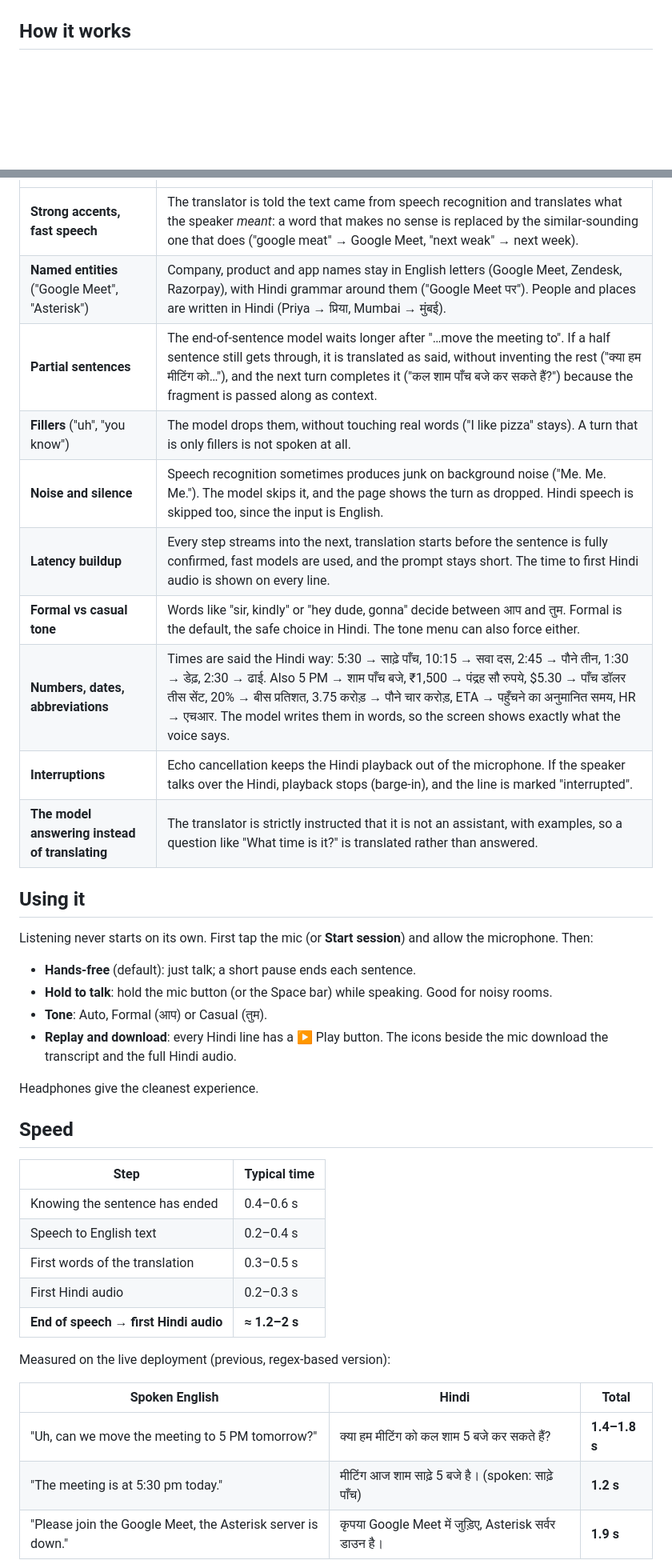
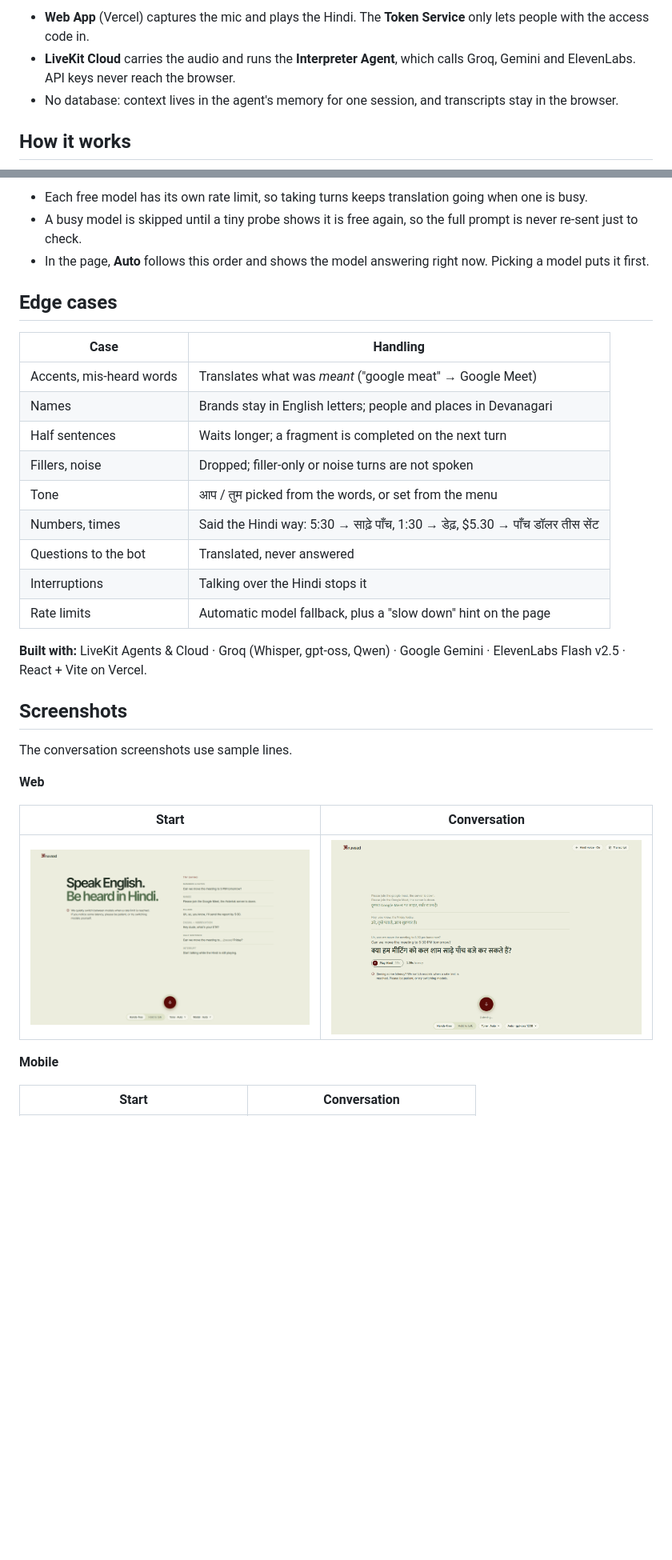
Before and after one commit to Yashika02234/anuvaad, a Markdown page: README.md, 2 parts joined by grey strips. Shown at 80% size. Rendered like a GitHub page; pictures changed too: docs/screenshots/web-conversation.png (added), docs/screenshots/web-start.png (added); blank space fills up the shorter version.

Commit message:
README: minimal text with architecture, flow, pipeline and fallback diagrams + screenshots

```diff
--- a/README.md
+++ b/README.md
@@ -8,3 +76,6 @@ Speak English and hear it in natural Hindi a moment later. Anuvaad listens to li
+- **Web App** (Vercel) captures the mic and plays the Hindi. The **Token Service** only lets people with the access code in.
+- **LiveKit Cloud** carries the audio and runs the **Interpreter Agent**, which calls Groq, Gemini and ElevenLabs. API keys never reach the browser.
+- No database: context lives in the agent's memory for one session, and transcripts stay in the browser.
 
 ## How it works
 
@@ -25,41 +225,34 @@ An earlier version did the clean-up and the spoken-Hindi rewrite with hand-writt
+- Each free model has its own rate limit, so taking turns keeps translation going when one is busy.
+- A busy model is skipped until a tiny probe shows it is free again, so the full prompt is never re-sent just to check.
+- In the page, **Auto** follows this order and shows the model answering right now. Picking a model puts it first.
+
+## Edge cases
+
+| Case | Handling |
 |---|---|
-| **Strong accents, fast speech** | The translator is told the text came from speech recognition and translates what the speaker *meant*: a word that makes no sense is replaced by the similar-sounding one that does ("google meat" → Google Meet, "next weak" → next week). |
-| **Named entities** ("Google Meet", "Asterisk") | Company, product and app names stay in English letters (Google Meet, Zendesk, Razorpay), with Hindi grammar around them ("Google Meet पर"). People and places are written in Hindi (Priya → प्रिया, Mumbai → मुंबई). |
-| **Partial sentences** | The end-of-sentence model waits longer after "…move the meeting to". If a half sentence still gets through, it is translated as said, without inventing the rest ("क्या हम मीटिंग को…"), and the next turn completes it ("कल शाम पाँच बजे कर सकते हैं?") because the fragment is passed along as context. |
-| **Fillers** ("uh", "you know") | The model drops them, without touching real words ("I like pizza" stays). A turn that is only fillers is not spoken at all. |
-| **Noise and silence** | Speech recognition sometimes produces junk on background noise ("Me. Me. Me."). The model skips it, and the page shows the turn as dropped. Hindi speech is skipped too, since the input is English. |
-| **Latency buildup** | Every step streams into the next, translation starts before the sentence is fully confirmed, fast models are used, and the prompt stays short. The time to first Hindi audio is shown on every line. |
-| **Formal vs casual tone** | Words like "sir, kindly" or "hey dude, gonna" decide between आप and तुम. Formal is the default, the safe choice in Hindi. The tone menu can also force either. |
-| **Numbers, dates, abbreviations** | Times are said the Hindi way: 5:30 → साढ़े पाँच, 10:15 → सवा दस, 2:45 → पौने तीन, 1:30 → डेढ़, 2:30 → ढाई. Also 5 PM → शाम पाँच बजे, ₹1,500 → पंद्रह सौ रुपये, $5.30 → पाँच डॉलर तीस सेंट, 20% → बीस प्रतिशत, 3.75 करोड़ → पौने चार करोड़, ETA → पहुँचने का अनुमानित समय, HR → एचआर. The model writes them in words, so the screen shows exactly what the voice says. |
-| **Interruptions** | Echo cancellation keeps the Hindi playback out of the microphone. If the speaker talks over the Hindi, playback stops (barge-in), and the line is marked "interrupted". |
-| **The model answering instead of translating** | The translator is strictly instructed that it is not an assistant, with examples, so a question like "What time is it?" is translated rather than answered. |
+| Accents, mis-heard words | Translates what was *meant* ("google meat" → Google Meet) |
+| Names | Brands stay in English letters; people and places in Devanagari |
+| Half sentences | Waits longer; a fragment is completed on the next turn |
+| Fillers, noise | Dropped; filler-only or noise turns are not spoken |
+| Tone | आप / तुम picked from the words, or set from the menu |
+| Numbers, times | Said the Hindi way: 5:30 → साढ़े पाँच, 1:30 → डेढ़, $5.30 → पाँच डॉलर तीस सेंट |
+| Questions to the bot | Translated, never answered |
+| Interruptions | Talking over the Hindi stops it |
+| Rate limits | Automatic model fallback, plus a "slow down" hint on the page |
 
-## Using it
+**Built with:** LiveKit Agents & Cloud · Groq (Whisper, gpt-oss, Qwen) · Google Gemini · ElevenLabs Flash v2.5 · React + Vite on Vercel.
 
-Listening never starts on its own. First tap the mic (or **Start session**) and allow the microphone. Then:
+## Screenshots
 
-- **Hands-free** (default): just talk; a short pause ends each sentence.
-- **Hold to talk**: hold the mic button (or the Space bar) while speaking. Good for noisy rooms.
-- **Tone**: Auto, Formal (आप) or Casual (तुम).
-- **Replay and download**: every Hindi line has a ▶ Play button. The icons beside the mic download the transcript and the full Hindi audio.
+The conversation screenshots use sample lines.
 
-Headphones give the cleanest experience.
+**Web**
 
-## Speed
+| Start | Conversation |
+|---|---|
+| ![Web start screen](docs/screenshots/web-start.png) | ![Web conversation](docs/screenshots/web-conversation.png) |
 
-| Step | Typical time |
+**Mobile**
+
+| Start | Conversation |
 |---|---|
-| Knowing the sentence has ended | 0.4–0.6 s |
-| Speech to English text | 0.2–0.4 s |
-| First words of the translation | 0.3–0.5 s |
-| First Hindi audio | 0.2–0.3 s |
-| **End of speech → first Hindi audio** | **≈ 1.2–2 s** |
-
-Measured on the live deployment (previous, regex-based version):
-
-| Spoken English | Hindi | Total |
-|---|---|---|
-| "Uh, can we move the meeting to 5 PM tomorrow?" | क्या हम मीटिंग को कल शाम 5 बजे कर सकते हैं? | **1.4–1.8 s** |
-| "The meeting is at 5:30 pm today." | मीटिंग आज शाम साढ़े 5 बजे है। (spoken: साढ़े पाँच) | **1.2 s** |
-| "Please join the Google Meet, the Asterisk server is down." | कृपया Google Meet में जुड़िए, Asterisk सर्वर डाउन है। | **1.9 s** |
-
```
Also changed, not shown: other parts of README.md (+211 -28 lines), docs/screenshots/mobile-conversation.png (added), docs/screenshots/mobile-start.png (added), docs/ui.png (deleted).
